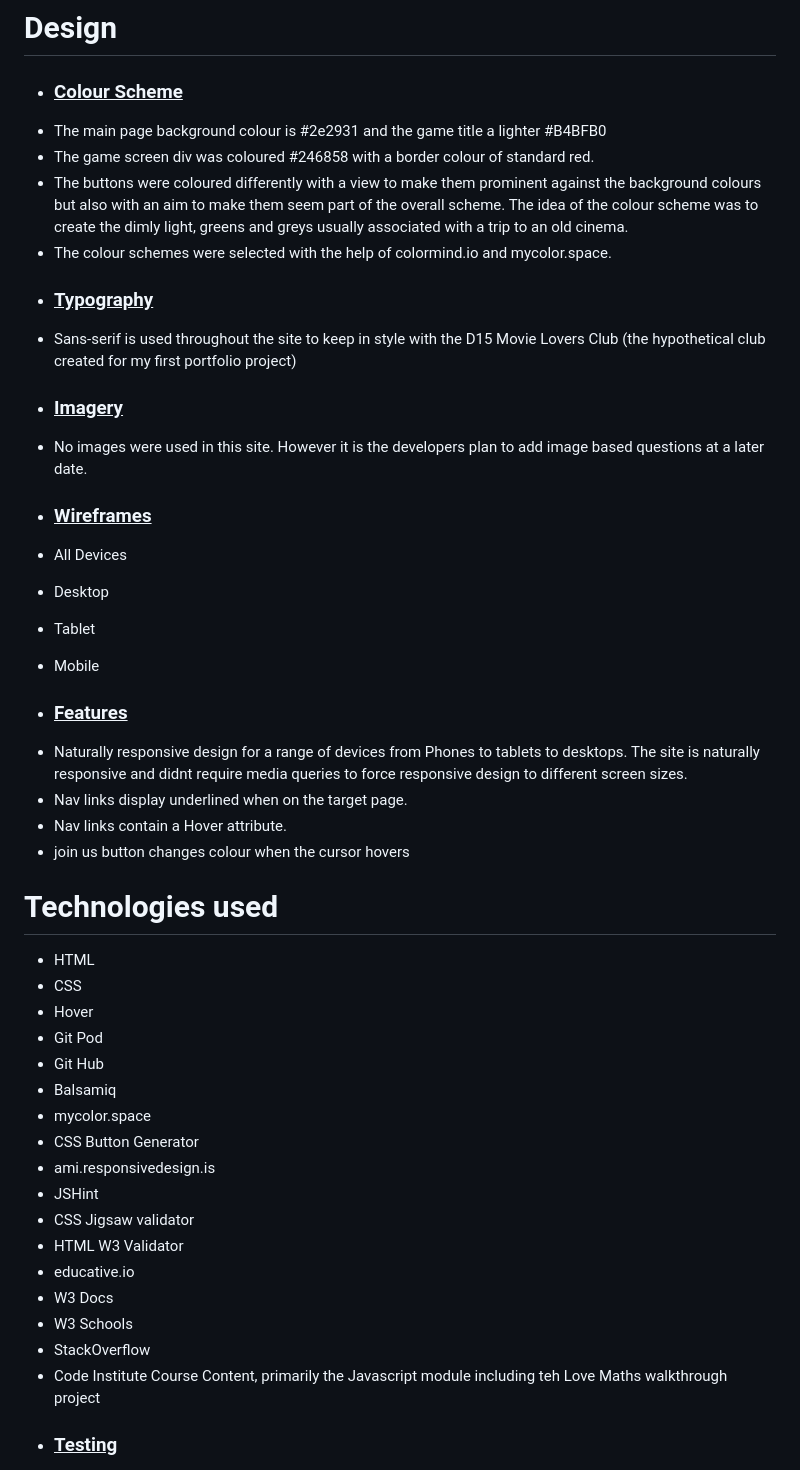
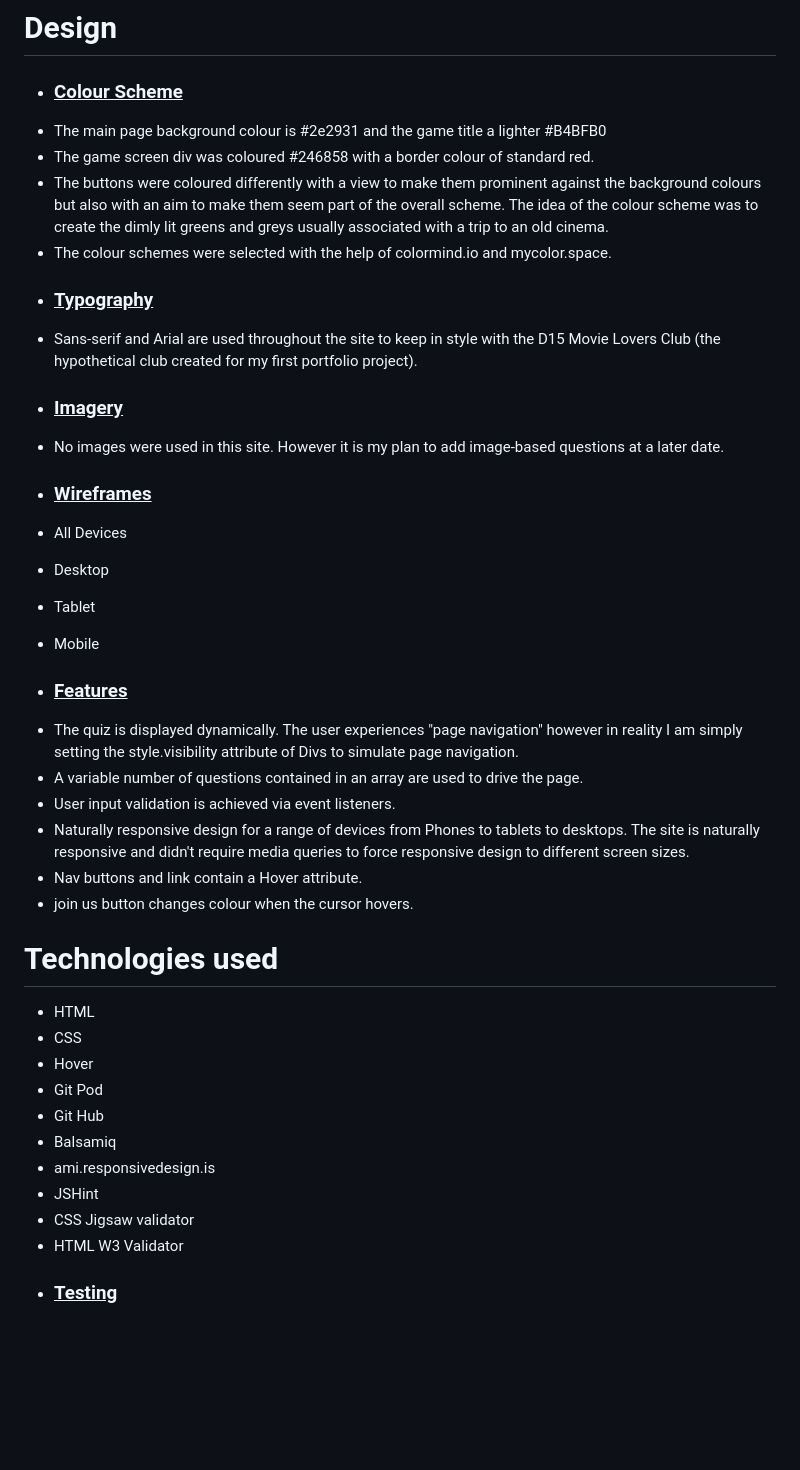
Before and after one commit to OdoJoe/The-D15-Movie-Lovers-Quiz, a Markdown page: README.md, the part around the change printed below. Drawn GitHub-style; blank space fills up the shorter version.

```diff
--- a/README.md
+++ b/README.md
@@ -22,14 +22,14 @@ This is the comapnion quiz site to the D15 Movie Lovers Club. View the live proj
 - ### <u>Colour Scheme</u>
 * The main page background colour is #2e2931 and the game title a lighter #B4BFB0
 * The game screen div was coloured #246858 with a border colour of standard red.
-* The buttons were coloured differently with a view to make them prominent against the background colours but also with an aim to make them seem part of the overall scheme. The idea of the colour scheme was to create the dimly light, greens and greys usually associated with a trip to an old cinema.
+* The buttons were coloured differently with a view to make them prominent against the background colours but also with an aim to make them seem part of the overall scheme. The idea of the colour scheme was to create the dimly lit greens and greys usually associated with a trip to an old cinema.
 * The colour schemes were selected with the help of colormind.io and mycolor.space.
 
 - ### <u>Typography</u>
-* Sans-serif is used throughout the site to keep in style with the D15 Movie Lovers Club (the hypothetical club created for my first portfolio project)
+* Sans-serif and Arial are used throughout the site to keep in style with the D15 Movie Lovers Club (the hypothetical club created for my first portfolio project).
 
 - ### <u>Imagery</u>
-* No images were used in this site. However it is the developers plan to add image based questions at a later date.
+* No images were used in this site. However it is my plan to add image-based questions at a later date.
 
 - ### <u>Wireframes</u>
 - All Devices
@@ -43,10 +43,12 @@ This is the comapnion quiz site to the D15 Movie Lovers Club. View the live proj
 
 
 - ### <u>Features</u>
-* Naturally responsive design for a range of devices from Phones to tablets to desktops. The site is naturally responsive and didnt require media queries to force responsive design to different screen sizes.
-* Nav links display underlined when on the target page.
-* Nav links contain a Hover attribute.
-* join us button changes colour when the cursor hovers
+* The quiz is displayed dynamically. The user experiences "page navigation" however in reality I am simply setting the style.visibility attribute of Divs to simulate page navigation.
+* A variable number of questions contained in an array are used to drive the page.
+* User input validation is achieved via event listeners.
+* Naturally responsive design for a range of devices from Phones to tablets to desktops. The site is naturally responsive and didn't require media queries to force responsive design to different screen sizes.
+* Nav buttons and link contain a Hover attribute.
+* join us button changes colour when the cursor hovers.
 
 # Technologies used
 * HTML
@@ -55,16 +57,9 @@ This is the comapnion quiz site to the D15 Movie Lovers Club. View the live proj
 * Git Pod
 * Git Hub
 * Balsamiq
-* mycolor.space
-* CSS Button Generator
 * ami.responsivedesign.is
 * JSHint
 * CSS Jigsaw validator
 * HTML W3 Validator
-* educative.io
-* W3 Docs
-* W3 Schools
-* StackOverflow
-* Code Institute Course Content, primarily the Javascript module including teh Love Maths walkthrough project
 
 - ### <u>Testing</u>
```
Also changed, not shown: other parts of README.md (+52 -9 lines), documentation/wireframes/CSSValidation.png (added), documentation/wireframes/HTMLValidator.png (added), documentation/wireframes/jshint1.png (added), documentation/wireframes/jshint2.png (added), 3 other files.
